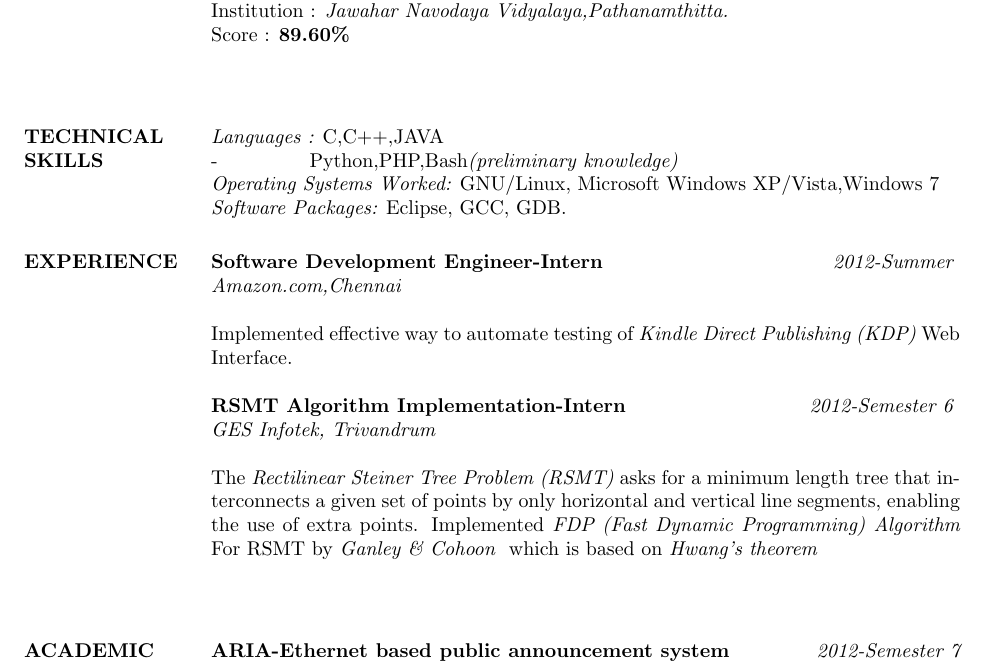
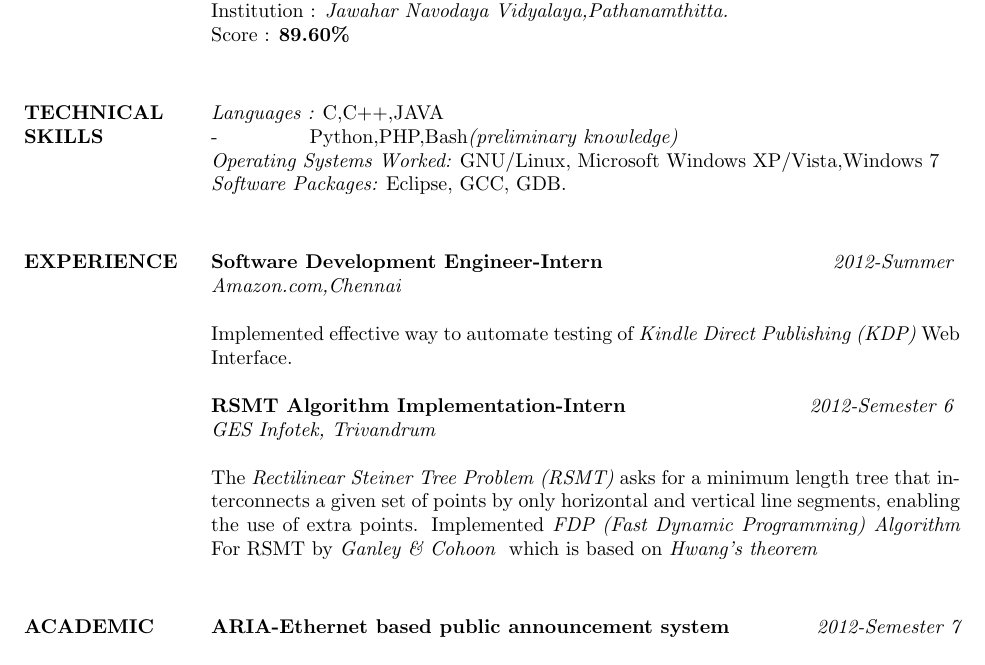
Before and after one commit to abilng/Resume, a LaTeX CV (abil_resume.tex): part of page 1 of 2, cut so that both start at the same text. Compiled offline with pdfLaTeX.

Commit message:
Added details

```diff
--- a/abil_resume.tex
+++ b/abil_resume.tex
@@ -50,13 +50,11 @@
           {\bf All India Secondary School Examination,}\hfill {\it 2007}\\
           {\it Central Board of Secondary Education.}\\
           Institution : {\it Jawahar Navodaya Vidyalaya,Pathanamthitta.} \\
-          Score       : {\bf 89.60\% } \\\\
-
+          Score       : {\bf 89.60\% } \\
 	  \section{TECHNICAL \\ SKILLS}
 		  {\it Languages :} C,C++,JAVA\\-\hspace{15 mm} Python,PHP,Bash{\it (preliminary knowledge)}\\
 		  {\it Operating Systems Worked:} GNU/Linux, Microsoft Windows XP/Vista,Windows 7\\
-		  {\it Software Packages:} Eclipse, GCC, GDB.
-
+		  {\it Software Packages:} Eclipse, GCC, GDB.\\
 	  \section{EXPERIENCE}
 		  {\bf Software Development Engineer-Intern }\hfill {\it 2012-Summer } \\
 		  {\it Amazon.com,Chennai }
@@ -66,8 +64,7 @@
 		  {\bf RSMT Algorithm Implementation-Intern }\hfill {\it 2012-Semester 6 } \\
 		  {\it GES Infotek, Trivandrum }
 
-                  The {\it Rectilinear Steiner Tree Problem (RSMT)} asks for a minimum length tree that interconnects a given set of points by only horizontal and vertical line segments, enabling the use of extra points. Implemented {\it FDP (Fast Dynamic Programming) Algorithm } For RSMT by {\it Ganley \& Cohoon } which is based on {\it Hwang’s theorem}\\\\
-
+                  The {\it Rectilinear Steiner Tree Problem (RSMT)} asks for a minimum length tree that interconnects a given set of points by only horizontal and vertical line segments, enabling the use of extra points. Implemented {\it FDP (Fast Dynamic Programming) Algorithm } For RSMT by {\it Ganley \& Cohoon } which is based on {\it Hwang’s theorem}\\
 	  \section{ACADEMIC \\ PROJECTS}
 	    	  {\bf ARIA-Ethernet based public announcement system}\hfill {\it 2012-Semester 7}\\
 
```
